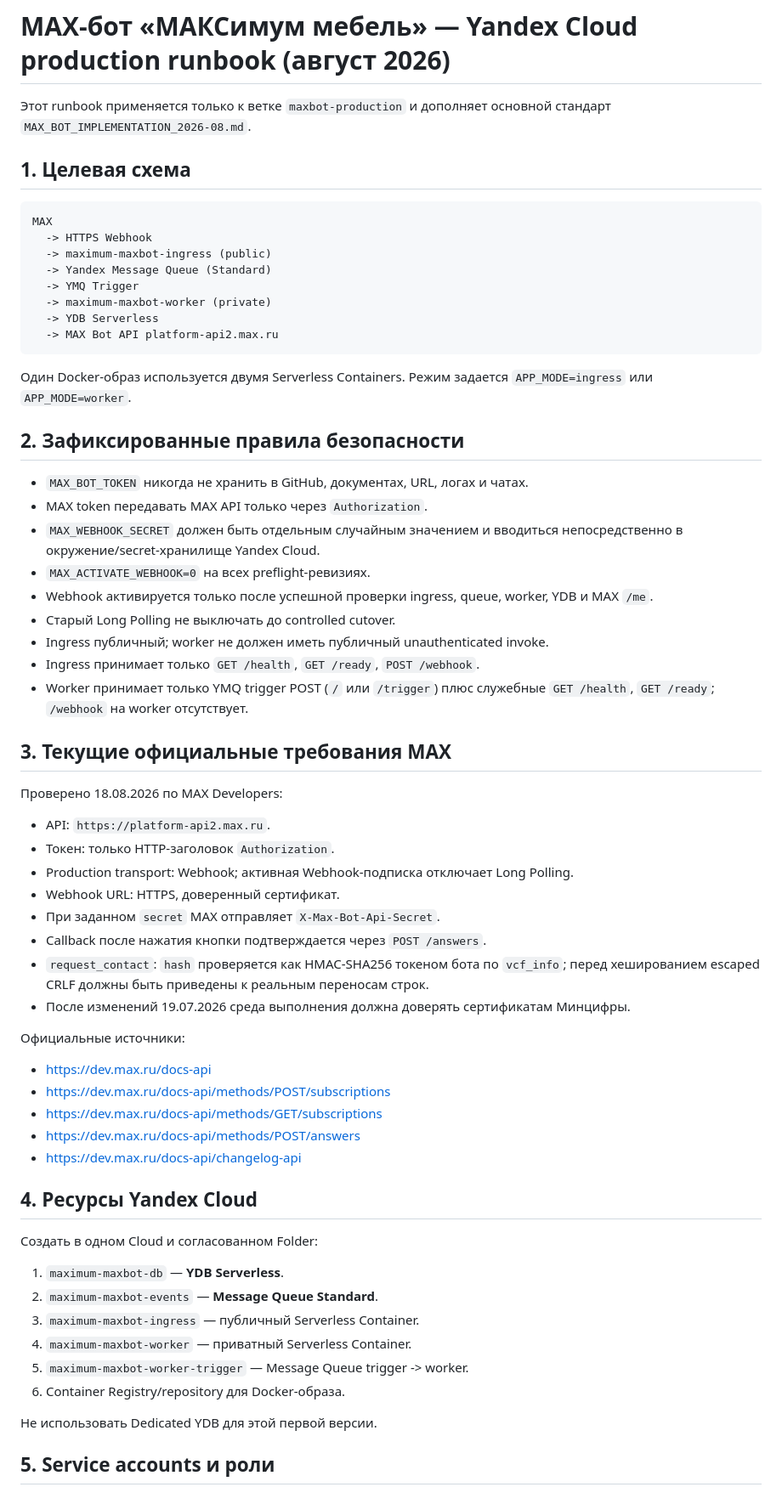
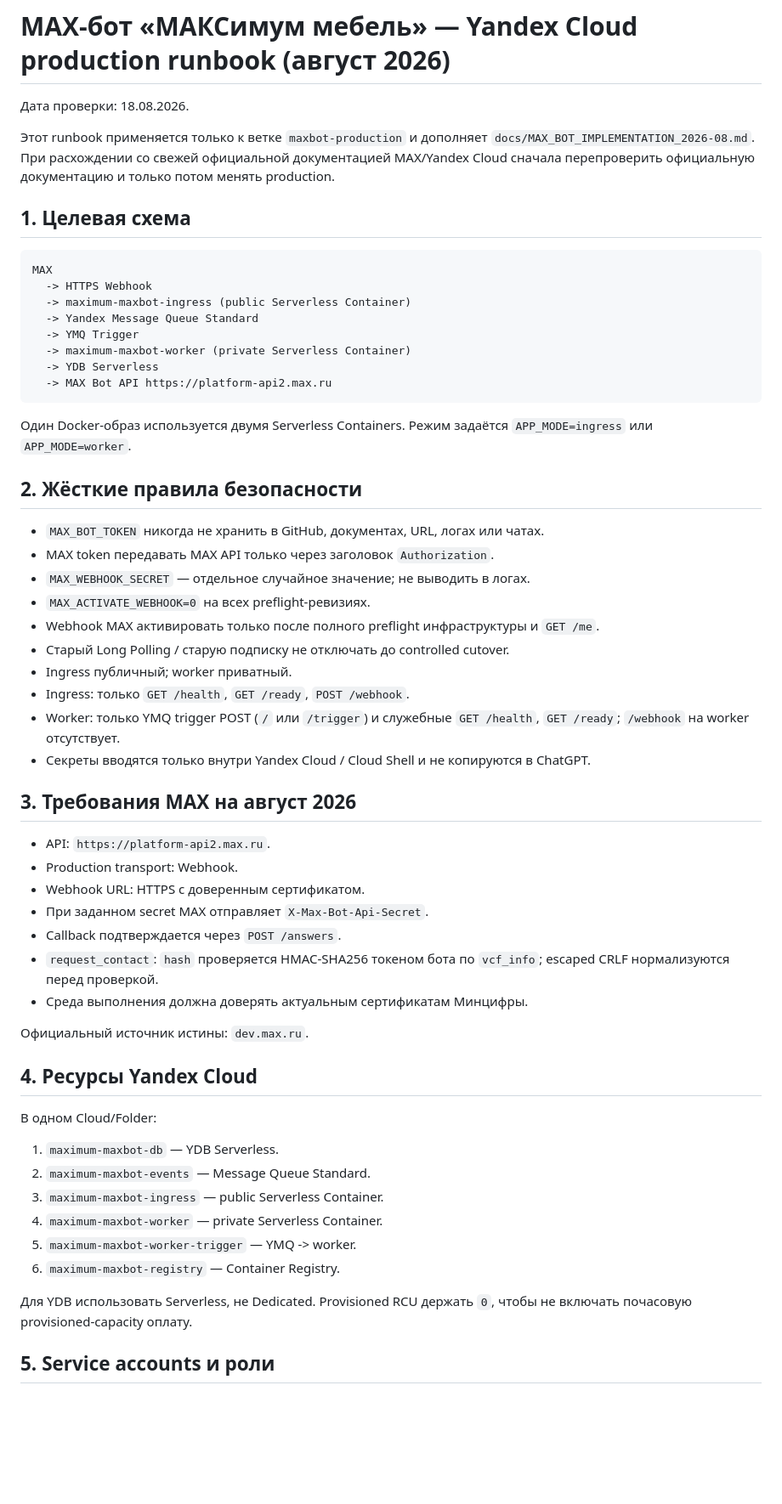
Before and after one commit to kukla8122-create/portfolio-maxdizain.ru, a Markdown page: docs/YANDEX_PRODUCTION_RUNBOOK_2026-08.md, the part around one of its changes. Shown at 85% size. Rendered like a GitHub page; blank space fills up the shorter version.

````diff
--- a/docs/YANDEX_PRODUCTION_RUNBOOK_2026-08.md
+++ b/docs/YANDEX_PRODUCTION_RUNBOOK_2026-08.md
@@ -1,66 +1,61 @@
 # MAX-бот «МАКСимум мебель» — Yandex Cloud production runbook (август 2026)
 
-Этот runbook применяется только к ветке `maxbot-production` и дополняет основной стандарт `MAX_BOT_IMPLEMENTATION_2026-08.md`.
+Дата проверки: 18.08.2026.
+
+Этот runbook применяется только к ветке `maxbot-production` и дополняет `docs/MAX_BOT_IMPLEMENTATION_2026-08.md`. При расхождении со свежей официальной документацией MAX/Yandex Cloud сначала перепроверить официальную документацию и только потом менять production.
 
 ## 1. Целевая схема
 
 ```text
 MAX
   -> HTTPS Webhook
-  -> maximum-maxbot-ingress (public)
-  -> Yandex Message Queue (Standard)
+  -> maximum-maxbot-ingress (public Serverless Container)
+  -> Yandex Message Queue Standard
   -> YMQ Trigger
-  -> maximum-maxbot-worker (private)
+  -> maximum-maxbot-worker (private Serverless Container)
   -> YDB Serverless
-  -> MAX Bot API platform-api2.max.ru
+  -> MAX Bot API https://platform-api2.max.ru
 ```
 
-Один Docker-образ используется двумя Serverless Containers. Режим задается `APP_MODE=ingress` или `APP_MODE=worker`.
+Один Docker-образ используется двумя Serverless Containers. Режим задаётся `APP_MODE=ingress` или `APP_MODE=worker`.
 
-## 2. Зафиксированные правила безопасности
+## 2. Жёсткие правила безопасности
 
-- `MAX_BOT_TOKEN` никогда не хранить в GitHub, документах, URL, логах и чатах.
-- MAX token передавать MAX API только через `Authorization`.
-- `MAX_WEBHOOK_SECRET` должен быть отдельным случайным значением и вводиться непосредственно в окружение/secret-хранилище Yandex Cloud.
+- `MAX_BOT_TOKEN` никогда не хранить в GitHub, документах, URL, логах или чатах.
+- MAX token передавать MAX API только через заголовок `Authorization`.
+- `MAX_WEBHOOK_SECRET` — отдельное случайное значение; не выводить в логах.
 - `MAX_ACTIVATE_WEBHOOK=0` на всех preflight-ревизиях.
-- Webhook активируется только после успешной проверки ingress, queue, worker, YDB и MAX `/me`.
-- Старый Long Polling не выключать до controlled cutover.
-- Ingress публичный; worker не должен иметь публичный unauthenticated invoke.
-- Ingress принимает только `GET /health`, `GET /ready`, `POST /webhook`.
-- Worker принимает только YMQ trigger POST (`/` или `/trigger`) плюс служебные `GET /health`, `GET /ready`; `/webhook` на worker отсутствует.
+- Webhook MAX активировать только после полного preflight инфраструктуры и `GET /me`.
+- Старый Long Polling / старую подписку не отключать до controlled cutover.
+- Ingress публичный; worker приватный.
+- Ingress: только `GET /health`, `GET /ready`, `POST /webhook`.
+- Worker: только YMQ trigger POST (`/` или `/trigger`) и служебные `GET /health`, `GET /ready`; `/webhook` на worker отсутствует.
+- Секреты вводятся только внутри Yandex Cloud / Cloud Shell и не копируются в ChatGPT.
 
-## 3. Текущие официальные требования MAX
-
-Проверено 18.08.2026 по MAX Developers:
+## 3. Требования MAX на август 2026
 
 - API: `https://platform-api2.max.ru`.
-- Токен: только HTTP-заголовок `Authorization`.
-- Production transport: Webhook; активная Webhook-подписка отключает Long Polling.
-- Webhook URL: HTTPS, доверенный сертификат.
-- При заданном `secret` MAX отправляет `X-Max-Bot-Api-Secret`.
-- Callback после нажатия кнопки подтверждается через `POST /answers`.
-- `request_contact`: `hash` проверяется как HMAC-SHA256 токеном бота по `vcf_info`; перед хешированием escaped CRLF должны быть приведены к реальным переносам строк.
-- После изменений 19.07.2026 среда выполнения должна доверять сертификатам Минцифры.
+- Production transport: Webhook.
+- Webhook URL: HTTPS с доверенным сертификатом.
+- При заданном secret MAX отправляет `X-Max-Bot-Api-Secret`.
+- Callback подтверждается через `POST /answers`.
+- `request_contact`: `hash` проверяется HMAC-SHA256 токеном бота по `vcf_info`; escaped CRLF нормализуются перед проверкой.
+- Среда выполнения должна доверять актуальным сертификатам Минцифры.
 
-Официальные источники:
-- https://dev.max.ru/docs-api
-- https://dev.max.ru/docs-api/methods/POST/subscriptions
-- https://dev.max.ru/docs-api/methods/GET/subscriptions
-- https://dev.max.ru/docs-api/methods/POST/answers
-- https://dev.max.ru/docs-api/changelog-api
+Официальный источник истины: `dev.max.ru`.
 
 ## 4. Ресурсы Yandex Cloud
 
-Создать в одном Cloud и согласованном Folder:
+В одном Cloud/Folder:
 
-1. `maximum-maxbot-db` — **YDB Serverless**.
-2. `maximum-maxbot-events` — **Message Queue Standard**.
-3. `maximum-maxbot-ingress` — публичный Serverless Container.
-4. `maximum-maxbot-worker` — приватный Serverless Container.
-5. `maximum-maxbot-worker-trigger` — Message Queue trigger -> worker.
-6. Container Registry/repository для Docker-образа.
+1. `maximum-maxbot-db` — YDB Serverless.
+2. `maximum-maxbot-events` — Message Queue Standard.
+3. `maximum-maxbot-ingress` — public Serverless Container.
+4. `maximum-maxbot-worker` — private Serverless Container.
+5. `maximum-maxbot-worker-trigger` — YMQ -> worker.
+6. `maximum-maxbot-registry` — Container Registry.
 
-Не использовать Dedicated YDB для этой первой версии.
+Для YDB использовать Serverless, не Dedicated. Provisioned RCU держать `0`, чтобы не включать почасовую provisioned-capacity оплату.
 
 ## 5. Service accounts и роли
 
````
Also changed, not shown: other parts of docs/YANDEX_PRODUCTION_RUNBOOK_2026-08.md (+88 -97 lines).
